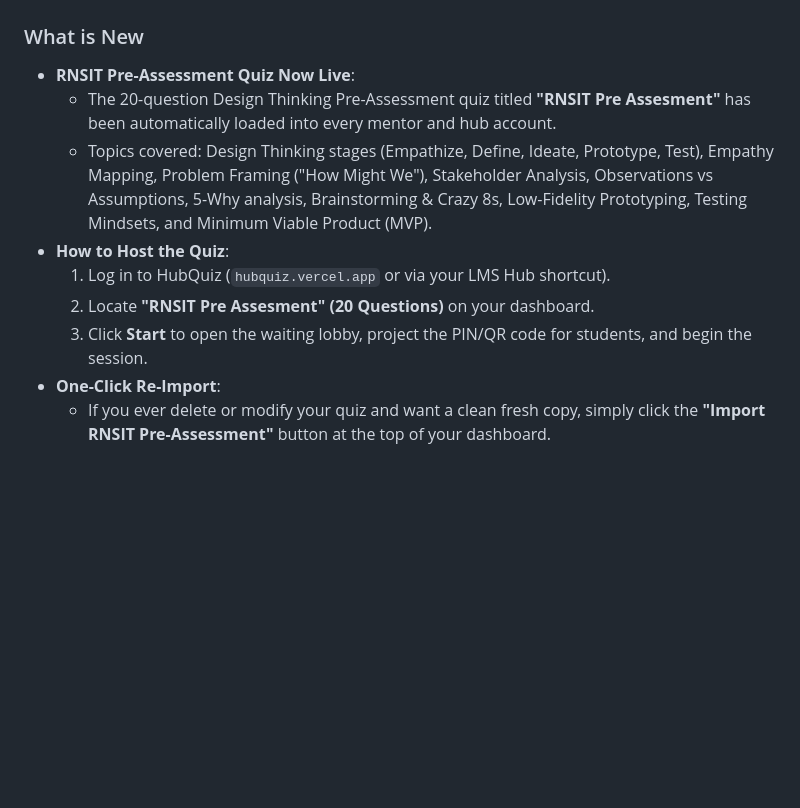
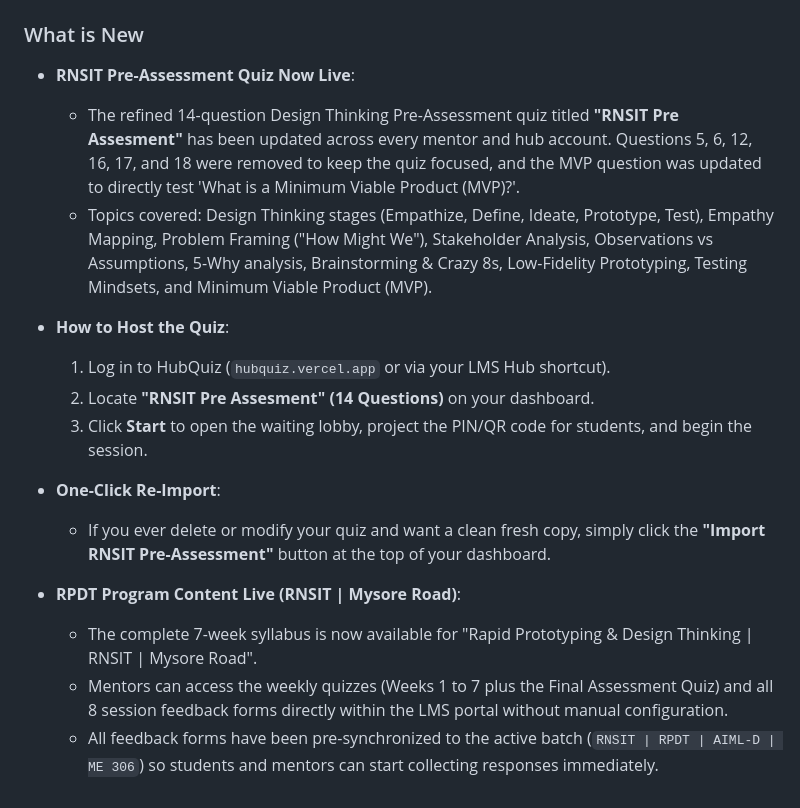
Before and after one commit to uditb-coder/Build4Karnataka, a Markdown page: team_update_instructions.md, the part around the change. GitHub-like rendering; blank space fills up the shorter version.

```diff
--- a/team_update_instructions.md
+++ b/team_update_instructions.md
@@ -200,11 +200,16 @@
 
 ### What is New
 - **RNSIT Pre-Assessment Quiz Now Live**:
-  - The 20-question Design Thinking Pre-Assessment quiz titled **"RNSIT Pre Assesment"** has been automatically loaded into every mentor and hub account.
+  - The refined 14-question Design Thinking Pre-Assessment quiz titled **"RNSIT Pre Assesment"** has been updated across every mentor and hub account. Questions 5, 6, 12, 16, 17, and 18 were removed to keep the quiz focused, and the MVP question was updated to directly test 'What is a Minimum Viable Product (MVP)?'.
   - Topics covered: Design Thinking stages (Empathize, Define, Ideate, Prototype, Test), Empathy Mapping, Problem Framing ("How Might We"), Stakeholder Analysis, Observations vs Assumptions, 5-Why analysis, Brainstorming & Crazy 8s, Low-Fidelity Prototyping, Testing Mindsets, and Minimum Viable Product (MVP).
 - **How to Host the Quiz**:
   1. Log in to HubQuiz (`hubquiz.vercel.app` or via your LMS Hub shortcut).
-  2. Locate **"RNSIT Pre Assesment" (20 Questions)** on your dashboard.
+  2. Locate **"RNSIT Pre Assesment" (14 Questions)** on your dashboard.
   3. Click **Start** to open the waiting lobby, project the PIN/QR code for students, and begin the session.
 - **One-Click Re-Import**:
   - If you ever delete or modify your quiz and want a clean fresh copy, simply click the **"Import RNSIT Pre-Assessment"** button at the top of your dashboard.
+
+- **RPDT Program Content Live (RNSIT | Mysore Road)**:
+  - The complete 7-week syllabus is now available for "Rapid Prototyping & Design Thinking | RNSIT | Mysore Road".
+  - Mentors can access the weekly quizzes (Weeks 1 to 7 plus the Final Assessment Quiz) and all 8 session feedback forms directly within the LMS portal without manual configuration.
+  - All feedback forms have been pre-synchronized to the active batch (`RNSIT | RPDT | AIML-D | ME 306`) so students and mentors can start collecting responses immediately.
```
Also changed, not shown: management_update_report.md (+8 -3 lines).
